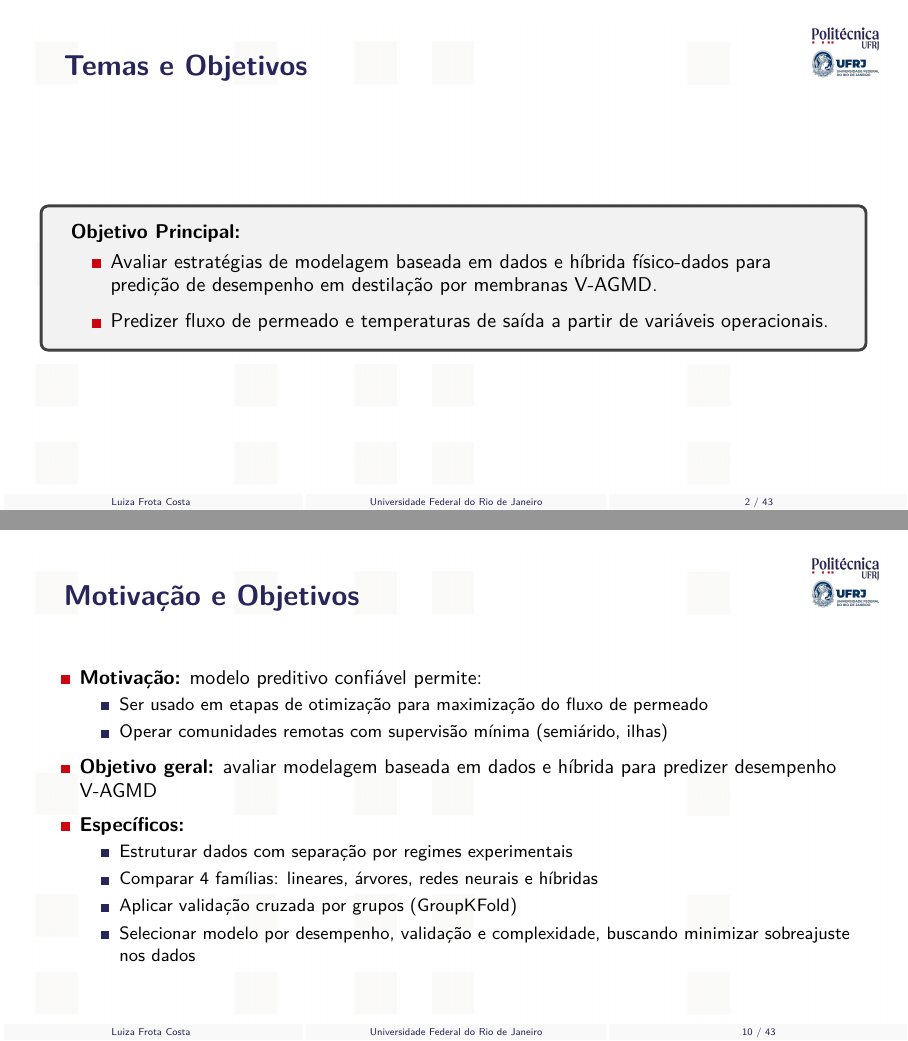
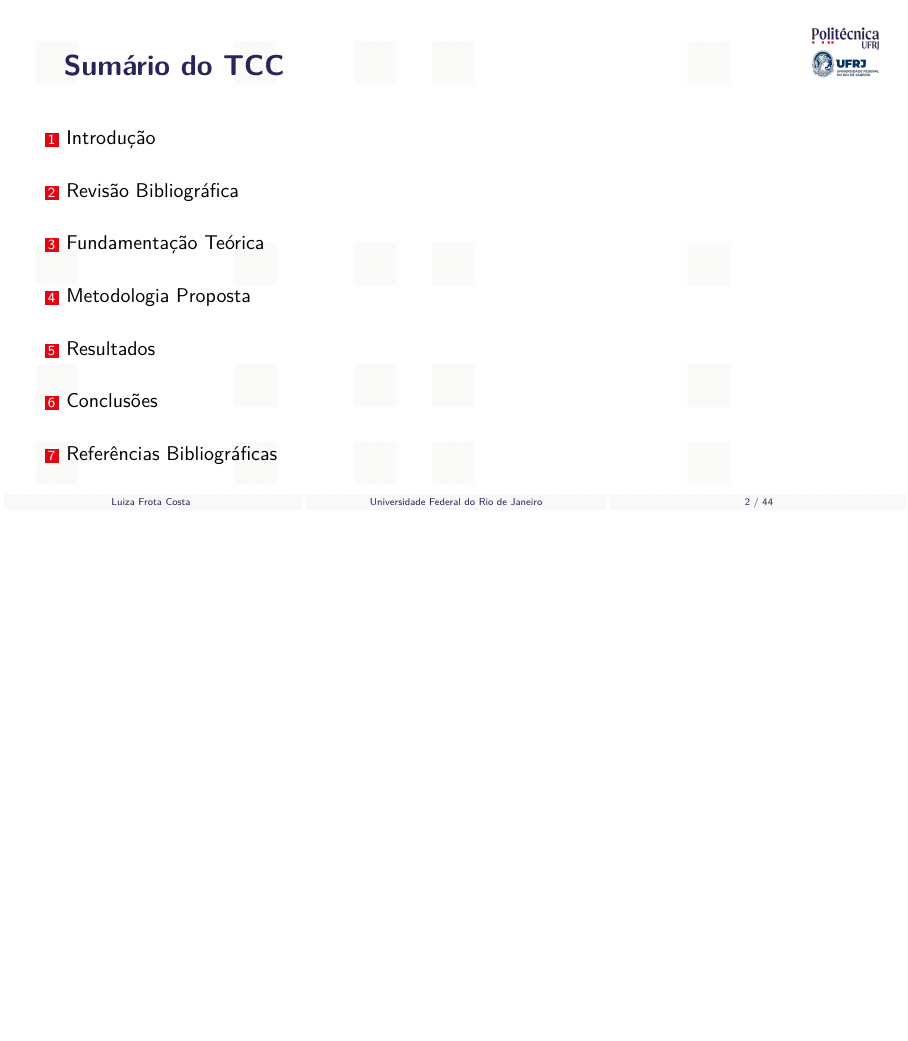
Before and after one commit to frotaluiza/Slides-TCC-, LaTeX slides (presentationTCC.tex, which reads chapters/1_introducao.tex): pages 2 and 10 of 43 before the commit and page 2 of 44 after it, the two joined at a grey line, the shorter picture padded with empty space. Compiled offline with pdfLaTeX.

Commit message:
Remove slide temas/objetivos, adiciona sumario TCC + branches dessalinizacao + slide transicao V-AGMD

```diff
--- a/chapters/1_introducao.tex
+++ b/chapters/1_introducao.tex
@@ -94,26 +145,6 @@
 \end{slide}
 %========================================================================
 
-\begin{slide}{Motivação e Objetivos}
-  \begin{Item}
-    \item \textbf{Motivação:} modelo preditivo confiável permite:
-    \begin{Item}
-      \item Ser usado em etapas de otimização para maximização do fluxo de permeado
-      \item Operar comunidades remotas com supervisão mínima (semiárido, ilhas)
-    \end{Item}
-    \item \textbf{Objetivo geral:} avaliar modelagem baseada em dados e híbrida para predizer desempenho V-AGMD
-    \item \textbf{Específicos:}
-    \begin{Item}
-      \item Estruturar dados com separação por regimes experimentais
-      \item Comparar 4 famílias: lineares, árvores, redes neurais e híbridas
-      \item Aplicar validação cruzada por grupos (GroupKFold)
-      \item Selecionar modelo por desempenho, validação e complexidade, buscando minimizar sobreajuste nos dados
-    \end{Item}
-  \end{Item}
-  \note{A motivação para este trabalho é que um modelo preditivo confiável permite otimizar a operação do dessalinizador, reduzir a necessidade de experimentos caros, e viabilizar a operação autônoma em comunidades remotas. O objetivo geral é avaliar estratégias de modelagem — de regressões lineares a arquiteturas híbridas — para prever o desempenho do V-AGMD. [~1,5 min]}
-\end{slide}
-%========================================================================
-
 \begin{slide}{Organização da Apresentação}
   \begin{Item}
     \item \textbf{1. Introdução}
--- a/presentationTCC.tex
+++ b/presentationTCC.tex
@@ -85,17 +85,11 @@
 \begin{document}
 \maketitle
 
-\begin{slide}{Temas e Objetivos}
-
-	\begin{objectiveBox}[\linewidth]
-	\justifying
-    	\textbf{Objetivo Principal:}
-    	\begin{Item}
-    	    \item Avaliar estratégias de modelagem baseada em dados e híbrida físico-dados para predição de desempenho em destilação por membranas V-AGMD.
-    	    \item Predizer fluxo de permeado e temperaturas de saída a partir de variáveis operacionais.
-        \end{Item}
-	\end{objectiveBox}
-
+\begin{slide}{Sumário do TCC}
+  \vfill
+  \setstretch{2.0}
+  \tableofcontents
+  \vfill
 \end{slide}
 %% -------------------------------------------------
 % Inclusão dos capítulos
```
Also changed, not shown: chapters/1_introducao.tex (51 more changed lines).
